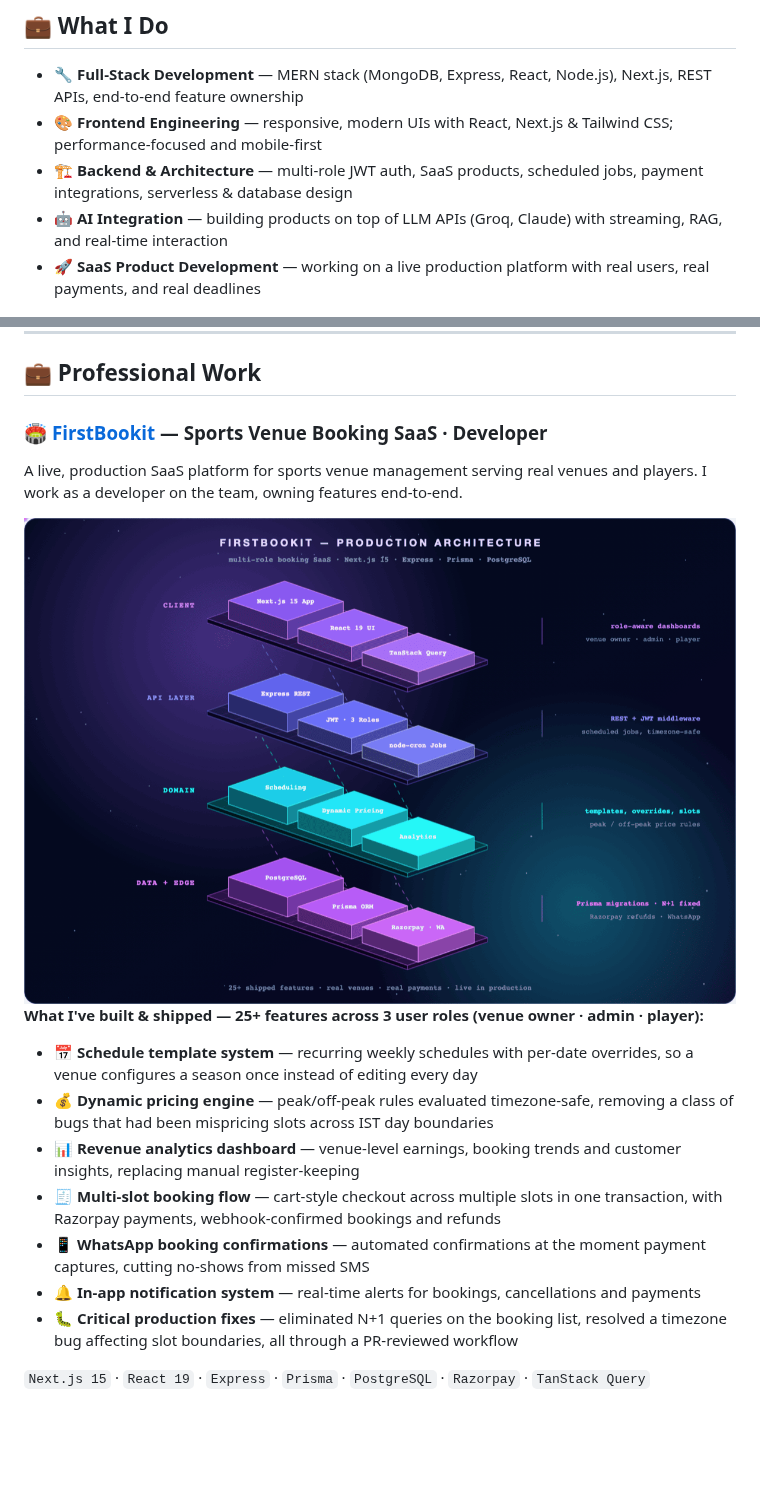
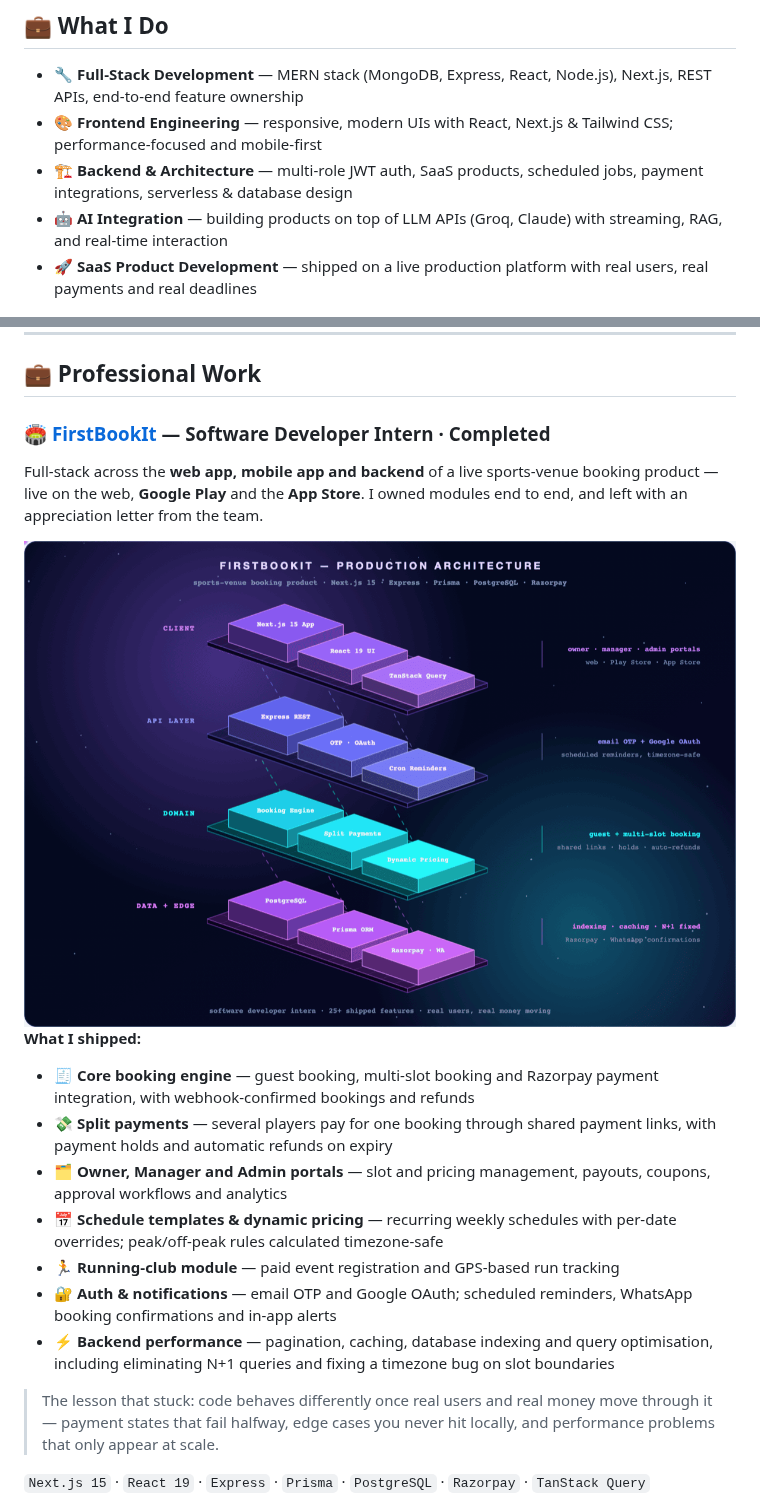
Before and after one commit to Het161/Het161, a Markdown page: README.md, 2 parts joined by grey strips. Drawn GitHub-style; pictures changed too: assets/png/architecture-3d.png; blank space fills up the shorter version.

```diff
--- a/README.md
+++ b/README.md
@@ -48,7 +48,7 @@ I care about shipping things that actually work — clean architecture, producti
 - 🎨 **Frontend Engineering** — responsive, modern UIs with React, Next.js & Tailwind CSS; performance-focused and mobile-first
 - 🏗️ **Backend & Architecture** — multi-role JWT auth, SaaS products, scheduled jobs, payment integrations, serverless & database design
 - 🤖 **AI Integration** — building products on top of LLM APIs (Groq, Claude) with streaming, RAG, and real-time interaction
-- 🚀 **SaaS Product Development** — working on a live production platform with real users, real payments, and real deadlines
+- 🚀 **SaaS Product Development** — shipped on a live production platform with real users, real payments and real deadlines
 
 <picture>
   <source media="(min-width: 768px)" srcset="./assets/ship-loop-3d.svg">
@@ -78,23 +78,25 @@ I care about shipping things that actually work — clean architecture, producti
 
 ## 💼 Professional Work
 
-### 🏟️ [FirstBookit](https://firstbookit.in) — Sports Venue Booking SaaS · Developer
+### 🏟️ [FirstBookIt](https://firstbookit.in) — Software Developer Intern · Completed
 
-A live, production SaaS platform for sports venue management serving real venues and players. I work as a developer on the team, owning features end-to-end.
+Full-stack across the **web app, mobile app and backend** of a live sports-venue booking product — live on the web, **Google Play** and the **App Store**. I owned modules end to end, and left with an appreciation letter from the team.
 
 <picture>
   <source media="(min-width: 768px)" srcset="./assets/architecture-3d.svg">
   <img width="100%" src="./assets/png/architecture-3d.png" alt="FirstBookit production architecture — layered isometric diagram" />
 </picture>
 
-**What I've built & shipped — 25+ features across 3 user roles (venue owner · admin · player):**
-- 📅 **Schedule template system** — recurring weekly schedules with per-date overrides, so a venue configures a season once instead of editing every day
-- 💰 **Dynamic pricing engine** — peak/off-peak rules evaluated timezone-safe, removing a class of bugs that had been mispricing slots across IST day boundaries
-- 📊 **Revenue analytics dashboard** — venue-level earnings, booking trends and customer insights, replacing manual register-keeping
-- 🧾 **Multi-slot booking flow** — cart-style checkout across multiple slots in one transaction, with Razorpay payments, webhook-confirmed bookings and refunds
-- 📱 **WhatsApp booking confirmations** — automated confirmations at the moment payment captures, cutting no-shows from missed SMS
-- 🔔 **In-app notification system** — real-time alerts for bookings, cancellations and payments
-- 🐛 **Critical production fixes** — eliminated N+1 queries on the booking list, resolved a timezone bug affecting slot boundaries, all through a PR-reviewed workflow
+**What I shipped:**
+- 🧾 **Core booking engine** — guest booking, multi-slot booking and Razorpay payment integration, with webhook-confirmed bookings and refunds
+- 💸 **Split payments** — several players pay for one booking through shared payment links, with payment holds and automatic refunds on expiry
+- 🗂️ **Owner, Manager and Admin portals** — slot and pricing management, payouts, coupons, approval workflows and analytics
+- 📅 **Schedule templates & dynamic pricing** — recurring weekly schedules with per-date overrides; peak/off-peak rules calculated timezone-safe
+- 🏃 **Running-club module** — paid event registration and GPS-based run tracking
+- 🔐 **Auth & notifications** — email OTP and Google OAuth; scheduled reminders, WhatsApp booking confirmations and in-app alerts
+- ⚡ **Backend performance** — pagination, caching, database indexing and query optimisation, including eliminating N+1 queries and fixing a timezone bug on slot boundaries
+
+> The lesson that stuck: code behaves differently once real users and real money move through it — payment states that fail halfway, edge cases you never hit locally, and performance problems that only appear at scale.
 
 <!-- Numbers to add once you can share them: venues live · monthly bookings · GMV processed ·
      dashboard load time before/after the N+1 fix · uptime. One real figure beats three adjectives. -->
```
Also changed, not shown: other parts of README.md (+6 -6 lines), 3 other files.
